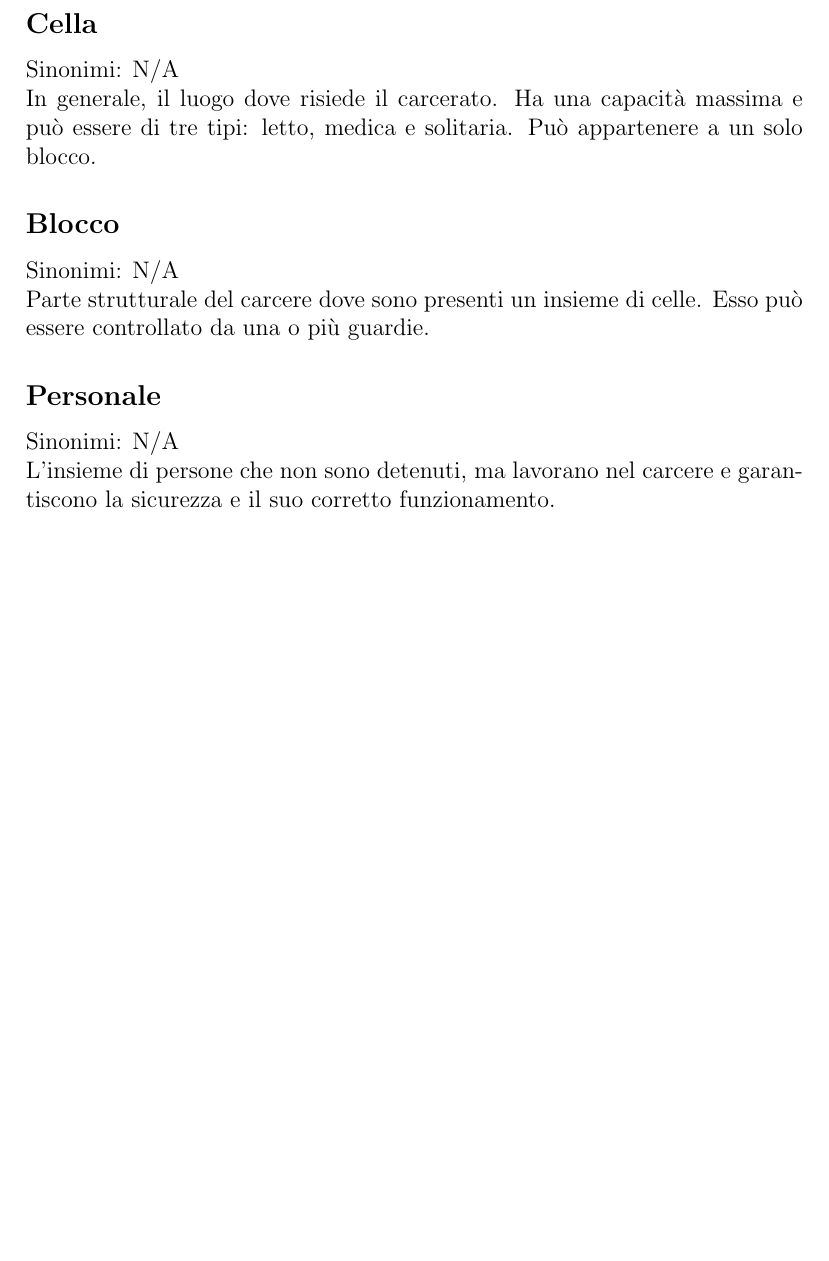
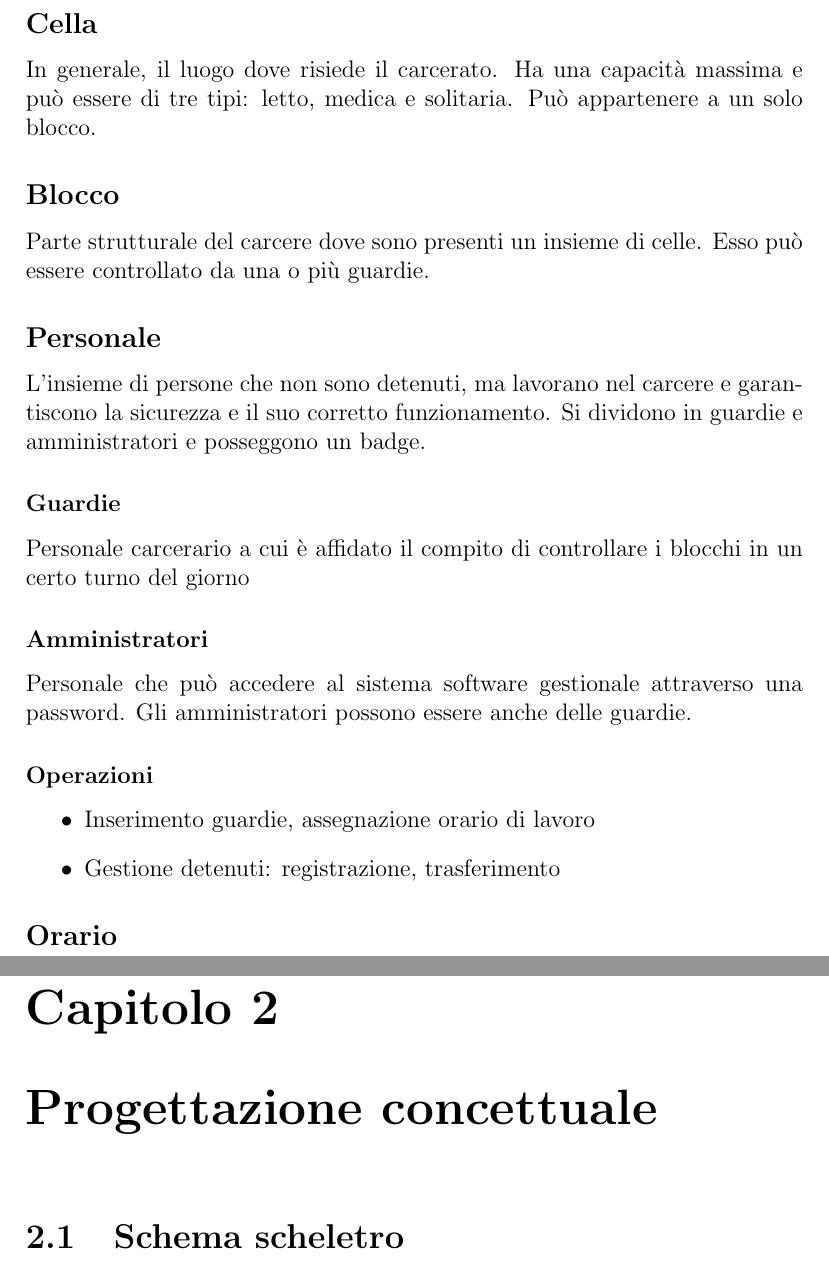
Before and after one commit to leonardogrimaldi/db-prigione, a LaTeX document (report/report.tex): part of page 5 of 5 before the commit and two parts of pages 5 and 6 of 6 after it, the two joined at a grey line, cut so that both start at the same text, the shorter picture padded with empty space. Compiled offline with pdfLaTeX.

Commit message:
updated review and er

```diff
--- a/report/report.tex
+++ b/report/report.tex
@@ -87,18 +87,31 @@ Ha una cella letto assegnata per tutta la permanenza.
     \item Dichiarazione di decesso
 \end{itemize}
 \subsection*{Cella}
-Sinonimi: N/A
-\\In generale, il luogo dove risiede il carcerato.
+In generale, il luogo dove risiede il carcerato.
 %
 Ha una capacità massima e può essere di tre tipi: letto, medica e solitaria.
 %
 Può appartenere a un solo blocco.
 \subsection*{Blocco}
-Sinonimi: N/A
-\\Parte strutturale del carcere dove sono presenti un insieme di celle.
+Parte strutturale del carcere dove sono presenti un insieme di celle.
 %
 Esso può essere controllato da una o più guardie.
 \subsection*{Personale}
-Sinonimi: N/A
-\\L'insieme di persone che non sono detenuti, ma lavorano nel carcere e garantiscono la sicurezza e il suo corretto funzionamento.
+L'insieme di persone che non sono detenuti, ma lavorano nel carcere e garantiscono la sicurezza e il suo corretto funzionamento.
+%
+Si dividono in guardie e amministratori e posseggono un badge.
+\subsubsection*{Guardie}
+Personale carcerario a cui è affidato il compito di controllare i blocchi in un certo turno del giorno
+\subsubsection*{Amministratori}
+Personale che può accedere al sistema software gestionale attraverso una password.
+%
+Gli amministratori possono essere anche delle guardie.
+\subsubsection*{Operazioni}
+\begin{itemize}
+    \item Inserimento guardie, assegnazione orario di lavoro
+    \item Gestione detenuti: registrazione, trasferimento
+\end{itemize}
+\subsection*{Orario}
+\chapter{Progettazione concettuale}
+\section{Schema scheletro}
 \end{document}
```
Also changed, not shown: report/report.pdf, 1 other file.
